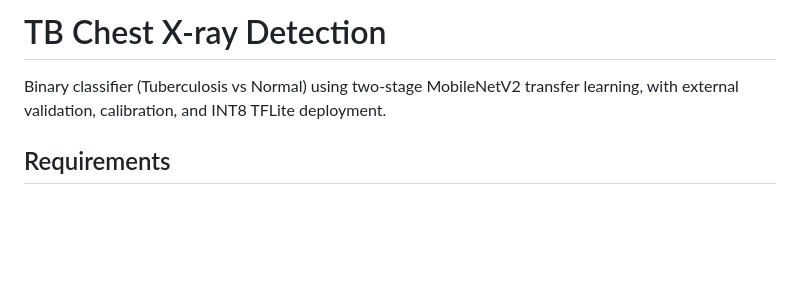
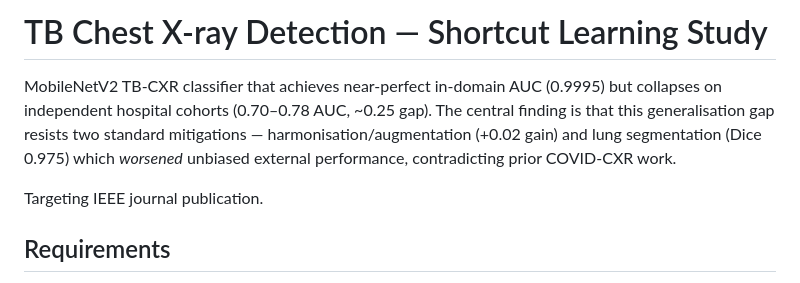
Before and after one commit to alvinchow97/tb-xray-analysis, a Markdown page: README.md, the part around one of its changes. GitHub-like rendering; blank space fills up the shorter version.

```diff
--- a/README.md
+++ b/README.md
@@ -1,6 +1,8 @@
-# TB Chest X-ray Detection
+# TB Chest X-ray Detection — Shortcut Learning Study
 
-Binary classifier (Tuberculosis vs Normal) using two-stage MobileNetV2 transfer learning, with external validation, calibration, and INT8 TFLite deployment.
+MobileNetV2 TB-CXR classifier that achieves near-perfect in-domain AUC (0.9995) but collapses on independent hospital cohorts (0.70–0.78 AUC, ~0.25 gap). The central finding is that this generalisation gap resists two standard mitigations — harmonisation/augmentation (+0.02 gain) and lung segmentation (Dice 0.975) which *worsened* unbiased external performance, contradicting prior COVID-CXR work.
+
+Targeting IEEE journal publication.
 
 ## Requirements
 
```
Also changed, not shown: other parts of README.md (+28 -6 lines).
